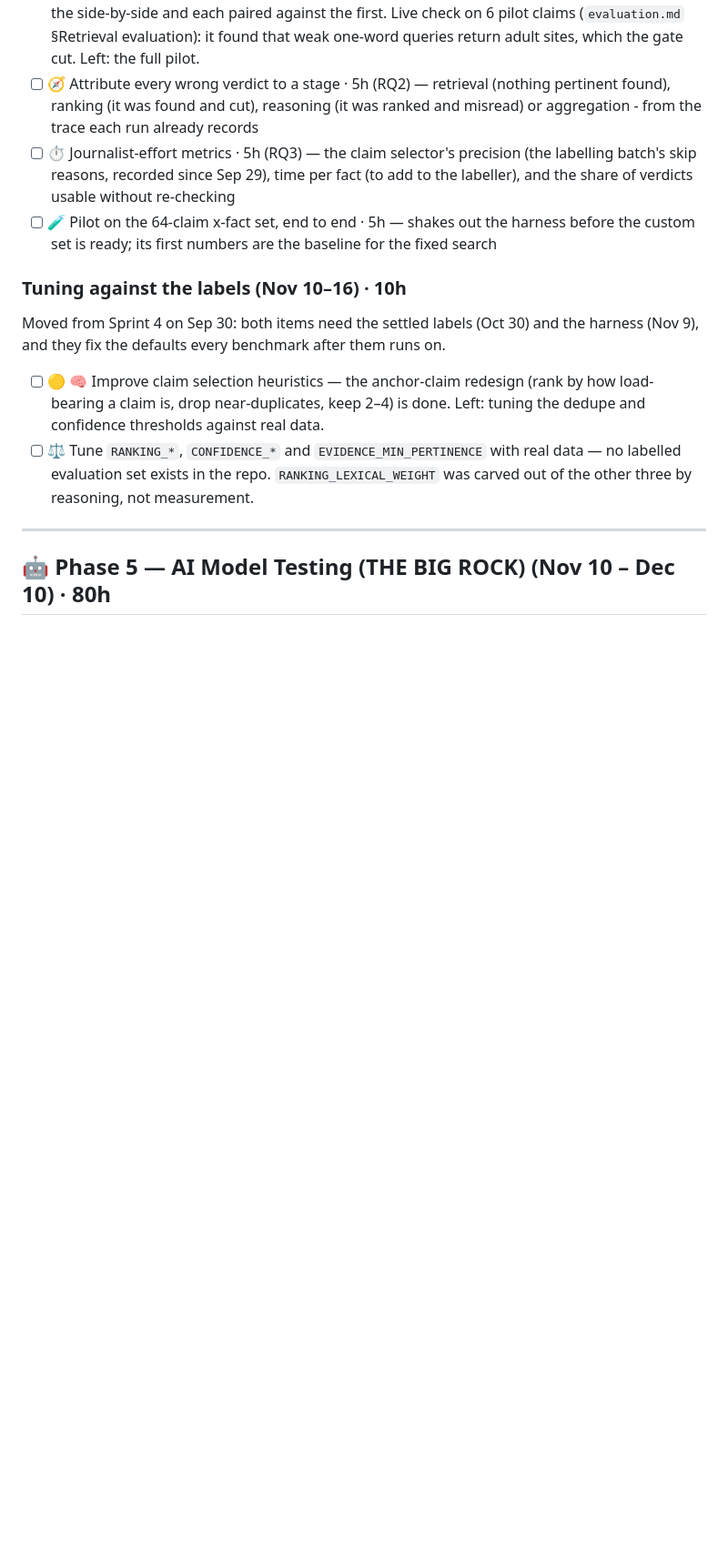
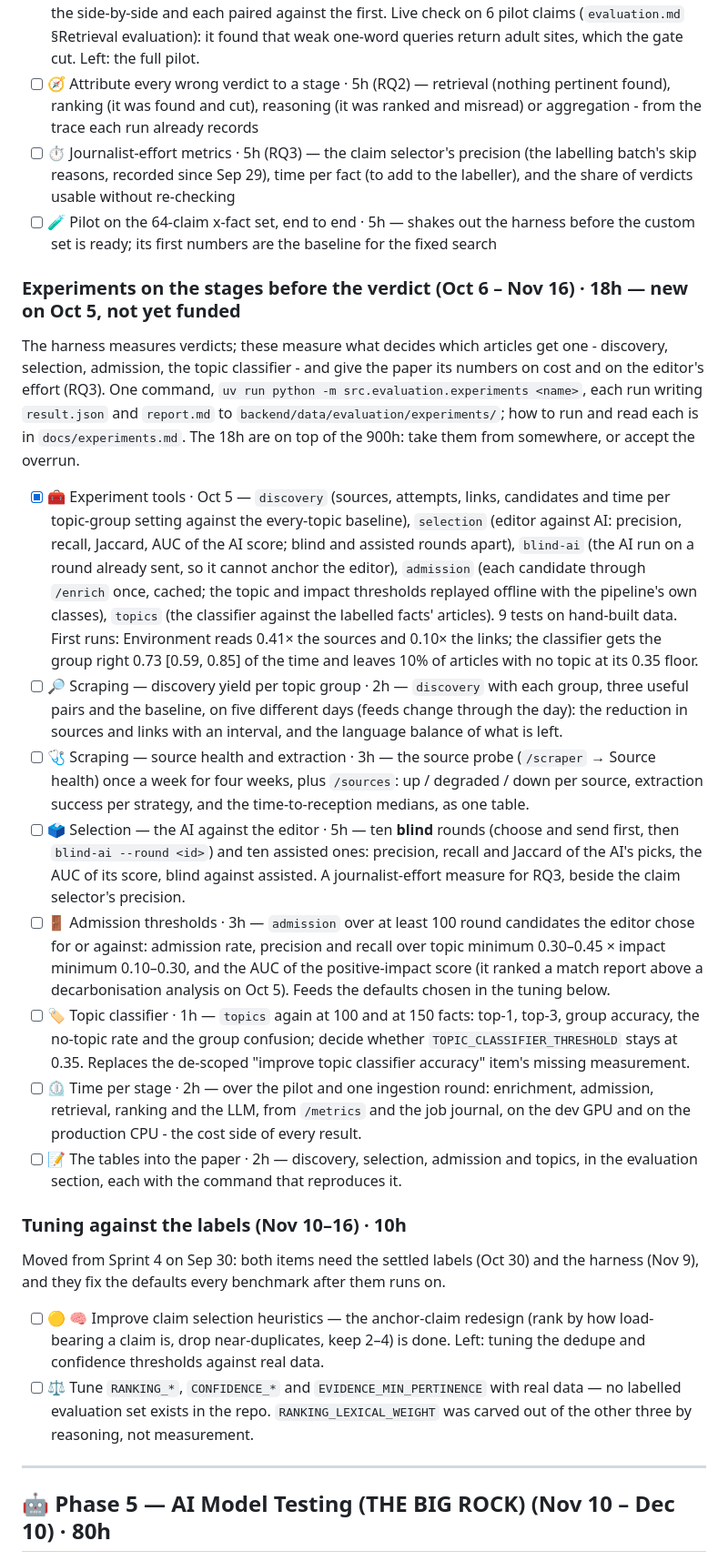
Before and after one commit to aespinoza-napp/inspiring-news, a Markdown page: docs/roadmap.md, the part around one of its changes. Shown at 91% size. Drawn GitHub-style; blank space fills up the shorter version.

Commit message:
Roadmap: discovery by topic, the selection step, and 18h of experiments
Sprint 4 gains the three features built on Oct 5 and the topic-page
fix. Phase 4 gains a block of experiments on the stages before the
verdict (discovery, source health, selection, admission thresholds,
the topic classifier, time per stage, the tables into the paper):
18h on top of the 900h, not yet funded.

Co-Authored-By: Claude Opus 5.5 <noreply@anthropic.com>

```diff
--- a/docs/roadmap.md
+++ b/docs/roadmap.md
@@ -362,6 +366,26 @@ attribution table. Each item has a ready `/goal` in `docs/goals.md`
 - [ ] 🧭 Attribute every wrong verdict to a stage · 5h (RQ2) — retrieval (nothing pertinent found), ranking (it was found and cut), reasoning (it was ranked and misread) or aggregation - from the trace each run already records
 - [ ] ⏱️ Journalist-effort metrics · 5h (RQ3) — the claim selector's precision (the labelling batch's skip reasons, recorded since Sep 29), time per fact (to add to the labeller), and the share of verdicts usable without re-checking
 - [ ] 🧪 Pilot on the 64-claim x-fact set, end to end · 5h — shakes out the harness before the custom set is ready; its first numbers are the baseline for the fixed search
+
+### Experiments on the stages before the verdict (Oct 6 – Nov 16) · 18h — **new on Oct 5, not yet funded**
+
+The harness measures verdicts; these measure what decides which articles
+get one - discovery, selection, admission, the topic classifier - and
+give the paper its numbers on cost and on the editor's effort (RQ3). One
+command, `uv run python -m src.evaluation.experiments <name>`, each run
+writing `result.json` and `report.md` to
+`backend/data/evaluation/experiments/`; how to run and read each is in
+`docs/experiments.md`. The 18h are on top of the 900h: take them from
+somewhere, or accept the overrun.
+
+- [x] 🧰 Experiment tools · Oct 5 — `discovery` (sources, attempts, links, candidates and time per topic-group setting against the every-topic baseline), `selection` (editor against AI: precision, recall, Jaccard, AUC of the AI score; blind and assisted rounds apart), `blind-ai` (the AI run on a round already sent, so it cannot anchor the editor), `admission` (each candidate through `/enrich` once, cached; the topic and impact thresholds replayed offline with the pipeline's own classes), `topics` (the classifier against the labelled facts' articles). 9 tests on hand-built data. First runs: Environment reads 0.41× the sources and 0.10× the links; the classifier gets the group right 0.73 [0.59, 0.85] of the time and leaves 10% of articles with no topic at its 0.35 floor.
+- [ ] 🔎 Scraping — discovery yield per topic group · 2h — `discovery` with each group, three useful pairs and the baseline, on five different days (feeds change through the day): the reduction in sources and links with an interval, and the language balance of what is left.
+- [ ] 🩺 Scraping — source health and extraction · 3h — the source probe (`/scraper` → Source health) once a week for four weeks, plus `/sources`: up / degraded / down per source, extraction success per strategy, and the time-to-reception medians, as one table.
+- [ ] 🗳️ Selection — the AI against the editor · 5h — ten **blind** rounds (choose and send first, then `blind-ai --round <id>`) and ten assisted ones: precision, recall and Jaccard of the AI's picks, the AUC of its score, blind against assisted. A journalist-effort measure for RQ3, beside the claim selector's precision.
+- [ ] 🚪 Admission thresholds · 3h — `admission` over at least 100 round candidates the editor chose for or against: admission rate, precision and recall over topic minimum 0.30–0.45 × impact minimum 0.10–0.30, and the AUC of the positive-impact score (it ranked a match report above a decarbonisation analysis on Oct 5). Feeds the defaults chosen in the tuning below.
+- [ ] 🏷️ Topic classifier · 1h — `topics` again at 100 and at 150 facts: top-1, top-3, group accuracy, the no-topic rate and the group confusion; decide whether `TOPIC_CLASSIFIER_THRESHOLD` stays at 0.35. Replaces the de-scoped "improve topic classifier accuracy" item's missing measurement.
+- [ ] ⏲️ Time per stage · 2h — over the pilot and one ingestion round: enrichment, admission, retrieval, ranking and the LLM, from `/metrics` and the job journal, on the dev GPU and on the production CPU - the cost side of every result.
+- [ ] 📝 The tables into the paper · 2h — discovery, selection, admission and topics, in the evaluation section, each with the command that reproduces it.
 
 ### Tuning against the labels (Nov 10–16) · 10h
 
```
Also changed, not shown: other parts of docs/roadmap.md (+5 -1 lines).
